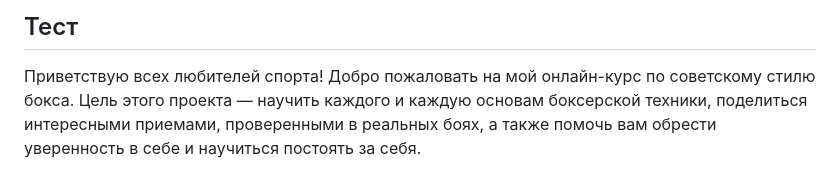
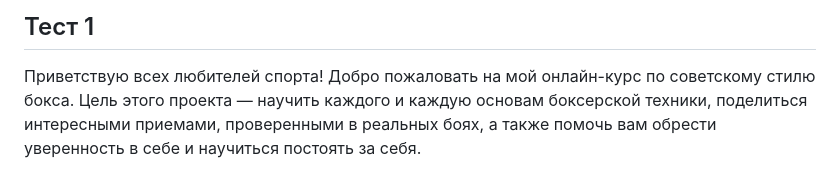
Before and after one commit to svettuff/SapphireBoxingWebApp, a Markdown page: Topics/test.md, the part around the change. Rendered like a GitHub page.

Commit message:
fix topic

```diff
--- a/Topics/test.md
+++ b/Topics/test.md
@@ -1,4 +1,4 @@
-## Тест
+## Тест 1
 
 Приветствую всех любителей спорта! Добро пожаловать на мой онлайн-курс по советскому стилю бокса. Цель этого проекта — научить каждого и каждую основам боксерской техники, поделиться интересными приемами, проверенными в реальных боях, а также помочь вам обрести уверенность в себе и научиться постоять за себя.
 
```
